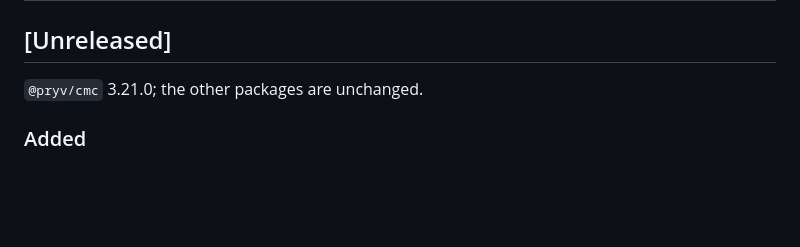
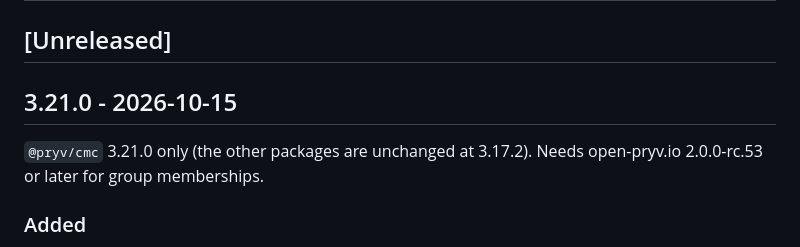
Before and after one commit to pryv/lib-js, a Markdown page: CHANGELOG.md, the part around the change. Drawn GitHub-style; blank space fills up the shorter version.

Commit message:
release: @pryv/cmc 3.21.0 (group memberships: member and admin API, member access, offboarding records; late-revoke handling; the other packages unchanged)

```diff
--- a/CHANGELOG.md
+++ b/CHANGELOG.md
@@ -4,7 +4,9 @@
 
 ## [Unreleased]
 
-`@pryv/cmc` 3.21.0; the other packages are unchanged.
+## 3.21.0 - 2026-10-15
+
+`@pryv/cmc` 3.21.0 only (the other packages are unchanged at 3.17.2). Needs open-pryv.io 2.0.0-rc.53 or later for group memberships.
 
 ### Added
 
```
